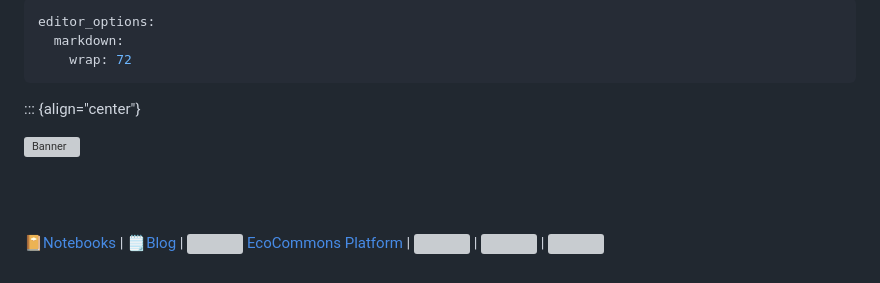
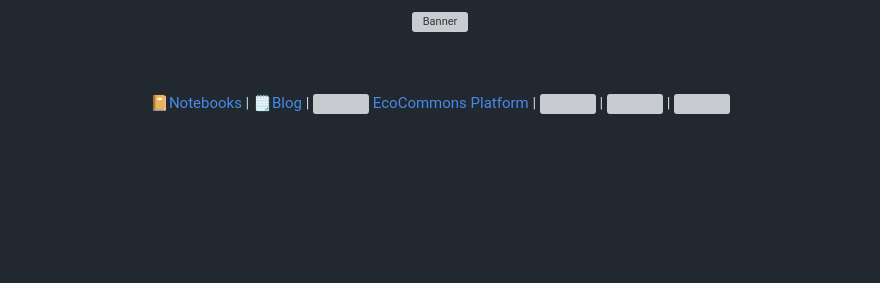
Before and after one commit to EcoCommonsAustralia/notebooks, a Markdown page: README.md, the part around one of its changes. GitHub-like rendering; blank space fills up the shorter version; grey boxes are pictures that could not be loaded.

Commit message:
Refactor README.md to simplify banner section
Removed unnecessary editor options and updated banner formatting.

```diff
--- a/README.md
+++ b/README.md
@@ -1,15 +1,14 @@
----
-editor_options:
-  markdown:
-    wrap: 72
----
-
-::: {align="center"}
-<p><a align="center" href="" target="_blank">
-<img src="https://github.com/EcoCommons-Australia-2024-2026/notebooks/raw/main/assets/notebooks_banner_withframe.png" alt="Banner" width="850"/>
-</a></p>
-
-<br> <br>
+<div align="center">
+  <p>
+    <a align="center" href="" target="_blank">
+      <img
+        width="850"
+        src="https://github.com/EcoCommons-Australia-2024-2026/notebooks/raw/main/assets/notebooks_banner_withframe.png" alt="Banner"
+      >
+    </a>
+  </p>
+  <br>
+<br>
 
 [📔Notebooks](https://github.com/EcoCommonsAustralia/notebooks) \|
 [🗒️Blog](https://ecocommonsaustralia.github.io/notebook-blog/) \|
```
Also changed, not shown: other parts of README.md (+0 -1 lines).
